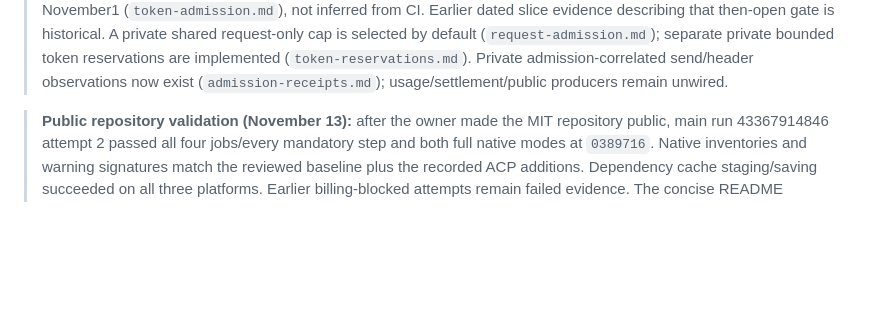
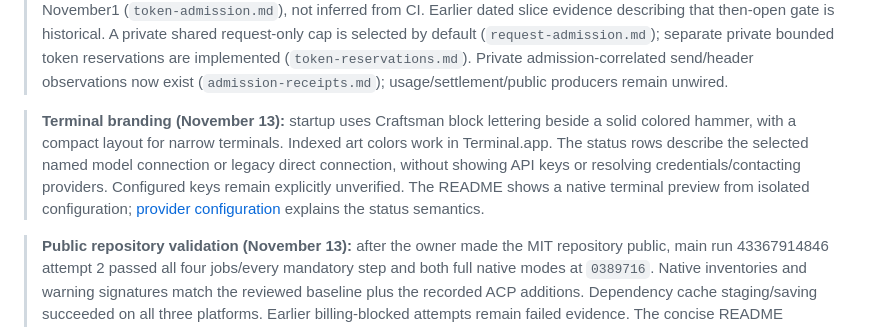
Before and after one commit to kaobei-alabo/craftsman-harness, a Markdown page: docs/runtime-status.md, the part around the change. Rendered like a GitHub page; blank space fills up the shorter version.

```diff
--- a/docs/runtime-status.md
+++ b/docs/runtime-status.md
@@ -13,6 +13,14 @@
 > private bounded token reservations are implemented (`token-reservations.md`).
 > Private admission-correlated send/header observations now exist (`admission-receipts.md`);
 > usage/settlement/public producers remain unwired.
+
+> **Terminal branding (November 13):** startup uses Craftsman block lettering
+> beside a solid colored hammer, with a compact layout for narrow terminals.
+> Indexed art colors work in Terminal.app. The status rows describe the selected
+> named model connection or legacy direct connection, without showing API keys
+> or resolving credentials/contacting providers. Configured keys remain explicitly
+> unverified. The README shows a native terminal preview from isolated configuration;
+> [provider configuration](provider-models.md) explains the status semantics.
 
 > **Public repository validation (November 13):** after the owner made the MIT
 > repository public, main run 43367914846 attempt 2 passed all four jobs/every
```
Also changed, not shown: README.md (+2 -0 lines), docs/provider-models.md (+9 -0 lines), docs/assets/craftsman-splash.png (added), 1 other file.
